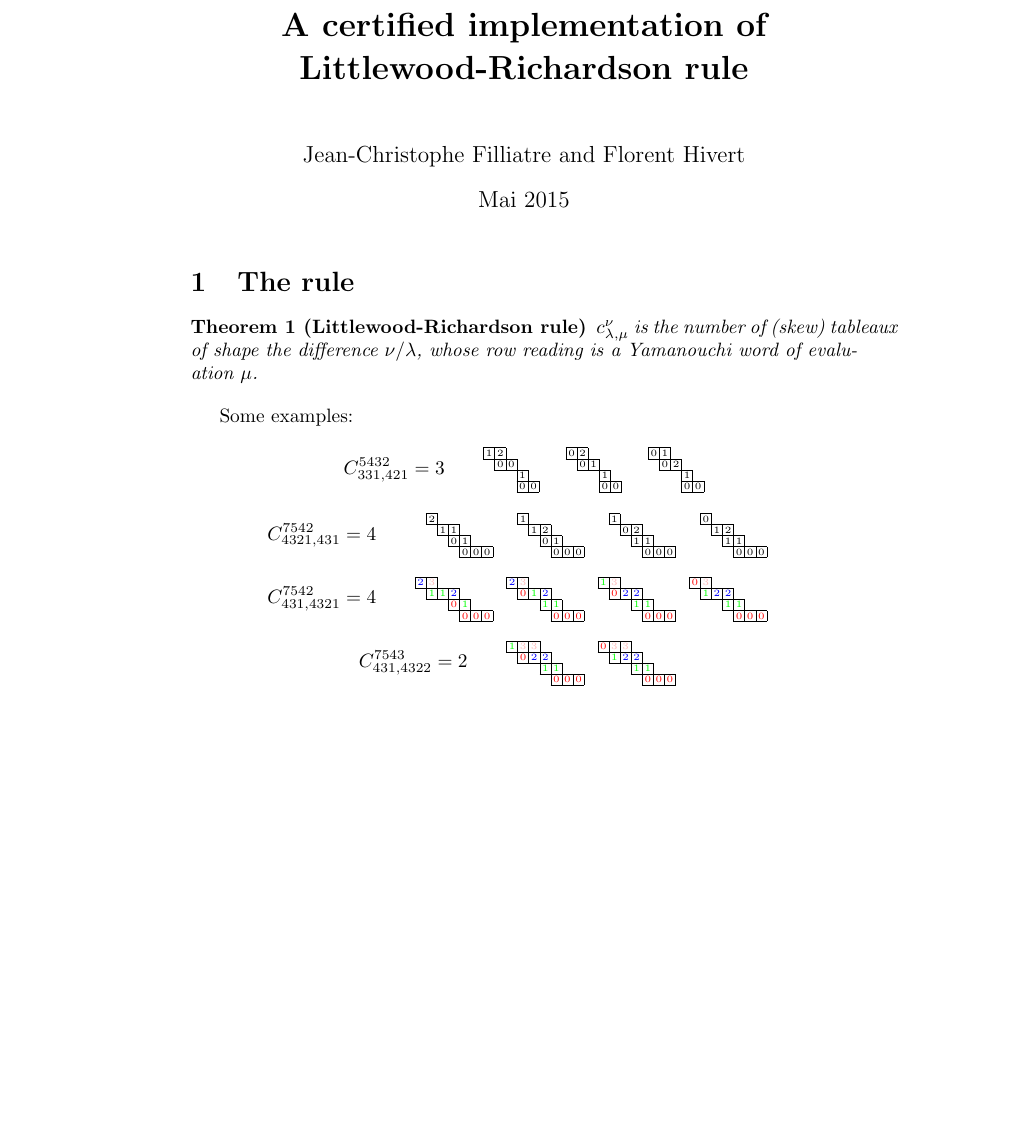
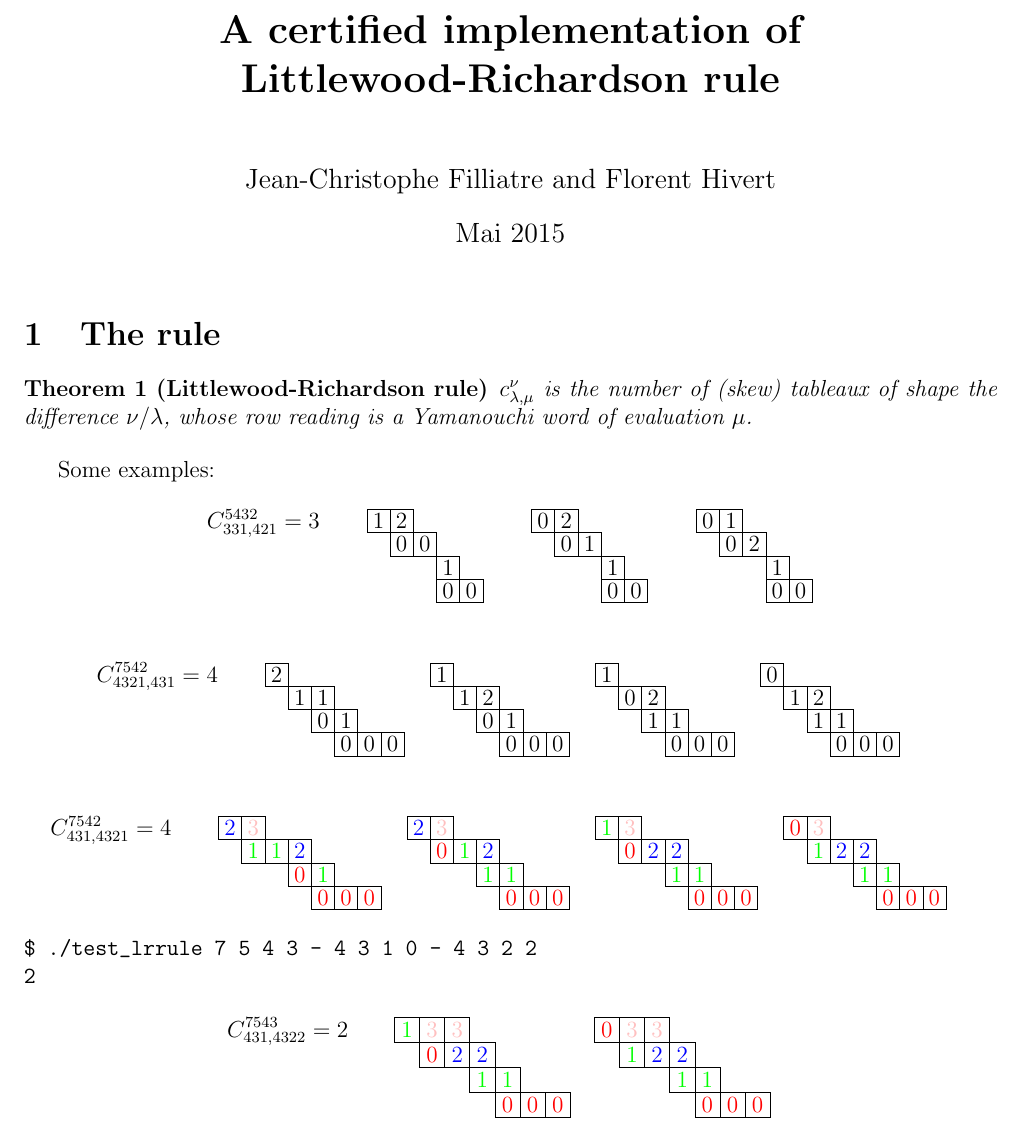
Before and after one commit to math-comp/Coq-Combi, a LaTeX document (LRrule/why3/Notes/notes.tex): part of page 1 of 2, cut so that both start at the same text, the shorter picture padded with empty space. Compiled offline with pdfLaTeX.

Commit message:
Better page layout

```diff
--- a/LRrule/why3/Notes/notes.tex
+++ b/LRrule/why3/Notes/notes.tex
@@ -1,6 +1,10 @@
-\documentclass{article}
+\documentclass[12pt,a4paper]{article}
 
-\usepackage[vcentermath,enableskew]{youngtab}
+\usepackage[top=30pt,bottom=30pt,left=48pt,right=46pt]{geometry}
+
+\usepackage{genyoungtabtikz}
+% \YFrench % use french convention for tableaux.
+
 \usepackage{minted}
 \usemintedstyle{emacs}
 %\usemintedstyle{colorful}
@@ -132,22 +136,25 @@ Littlewood-Richardson rule\\[5mm]}
 Some examples:
   \[
   C_{331,421}^{5432} = 3
-  \qquad \tiny
-  \young(12,:00,:::1,:::00)\qquad
-  \young(02,:01,:::1,:::00)\qquad
-  \young(01,:02,:::1,:::00)
+  \qquad
+  \Yboxdim{12pt}\scriptstyle
+  \gyoung(12,:;00,:::;1,:::;00)\qquad
+  \gyoung(02,:;01,:::;1,:::;00)\qquad
+  \gyoung(01,:;02,:::;1,:::;00)
   \]
 % ...00 ...00 ...00 ...00 ...00 ...00 ...00 ...00 ...00 ...00 ...00 ...00 ...00 ...00 ...00
 % ...1  ...1  ...1  ...1  ...1  ...1  ...1  ...1  ...1  ...1  ...1  ...1  ...1  ...1  ...1
 % .00   .00   .00   .01   .00   .01   .02   .02   .12   .02   .02   .01   .01   .12   .12
 % 01    02    11    01    12    02    01    13    03    03    11    12    22    02    23
+
   \[
   C_{4321,431}^{7542} = 4
-  \qquad \tiny
-  \young(:2,::11,:::01,::::000)\quad
-  \young(:1,::12,:::01,::::000)\quad
-  \young(:1,::02,:::11,::::000)\quad
-  \young(:0,::12,:::11,::::000)\quad
+  \qquad
+  \Yboxdim{12pt}\scriptstyle
+  \gyoung(:;2,::;11,:::;01,::::;000)\quad
+  \gyoung(:;1,::;12,:::;01,::::;000)\quad
+  \gyoung(:;1,::;02,:::;11,::::;000)\quad
+  \gyoung(:;0,::;12,:::;11,::::;000)\quad
   \]
 
 
@@ -157,22 +164,27 @@ Some examples:
   \def\AD{{\color{pink} 3}}
   \[
   C_{431,4321}^{7542} = 4
-  \qquad \tiny
-  \young(\AC\AD,:\AB\AB\AC,:::\AA\AB,::::\AA\AA\AA)\quad
-  \young(\AC\AD,:\AA\AB\AC,:::\AB\AB,::::\AA\AA\AA)\quad
-  \young(\AB\AD,:\AA\AC\AC,:::\AB\AB,::::\AA\AA\AA)\quad
-  \young(\AA\AD,:\AB\AC\AC,:::\AB\AB,::::\AA\AA\AA)\quad
+  \qquad
+  \Yboxdim{12pt}\scriptstyle
+  \gyoung(\AC\AD,:;\AB\AB\AC,:::;\AA\AB,::::;\AA\AA\AA)\quad
+  \gyoung(\AC\AD,:;\AA\AB\AC,:::;\AB\AB,::::;\AA\AA\AA)\quad
+  \gyoung(\AB\AD,:;\AA\AC\AC,:::;\AB\AB,::::;\AA\AA\AA)\quad
+  \gyoung(\AA\AD,:;\AB\AC\AC,:::;\AB\AB,::::;\AA\AA\AA)\quad
   \]
 
+\begin{verbatim}
+$ ./test_lrrule 7 5 4 3 - 4 3 1 0 - 4 3 2 2
+2
+\end{verbatim}
   \def\AA{\red 0}
   \def\AB{\grn 1}
   \def\AC{\blu 2}
   \def\AD{{\color{pink} 3}}
   \[
   C_{431,4322}^{7543} = 2
-  \qquad \tiny
-  \young(\AB\AD\AD,:\AA\AC\AC,:::\AB\AB,::::\AA\AA\AA)\quad
-  \young(\AA\AD\AD,:\AB\AC\AC,:::\AB\AB,::::\AA\AA\AA)\quad
+  \qquad
+  \gyoung(\AB\AD\AD,:;\AA\AC\AC,:::;\AB\AB,::::;\AA\AA\AA)\quad
+  \gyoung(\AA\AD\AD,:;\AB\AC\AC,:::;\AB\AB,::::;\AA\AA\AA)\quad
   \]
 
 
```
Also changed, not shown: LRrule/why3/Notes/notes.tex (9 more changed lines).
